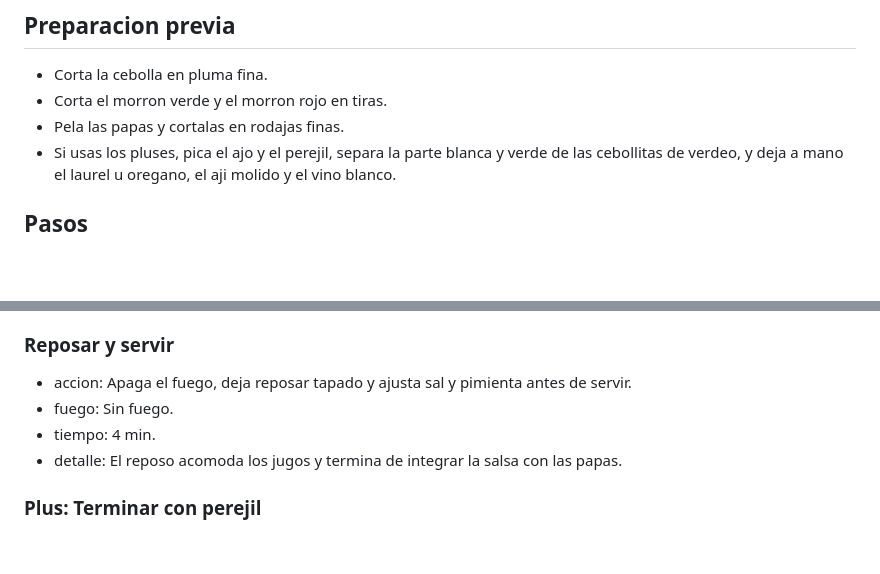
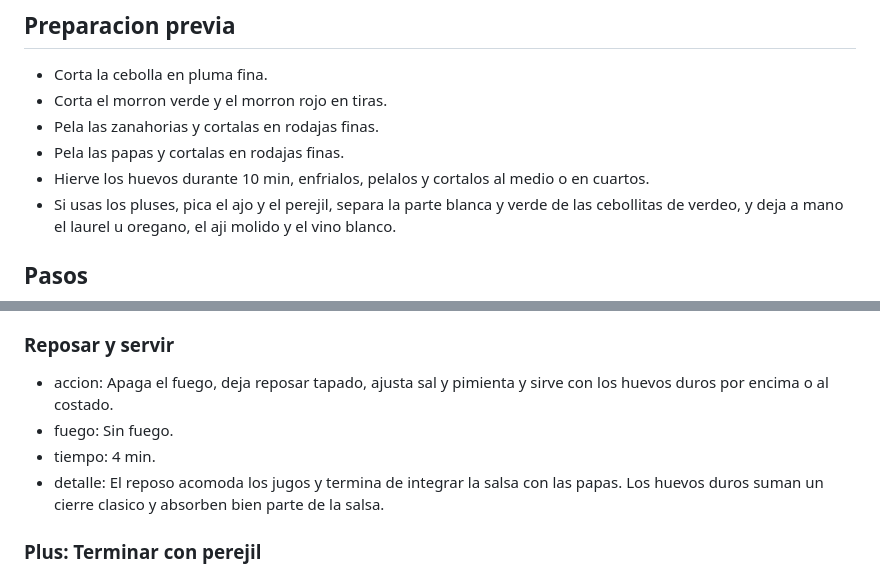
Before and after one commit to limayamil/cookfever, a Markdown page: recipes/bifes-a-la-criolla.md, 2 parts joined by grey strips. Drawn GitHub-style; blank space fills up the shorter version.

```diff
--- a/recipes/bifes-a-la-criolla.md
+++ b/recipes/bifes-a-la-criolla.md
@@ -36,7 +38,9 @@
 ## Preparacion previa
 - Corta la cebolla en pluma fina.
 - Corta el morron verde y el morron rojo en tiras.
+- Pela las zanahorias y cortalas en rodajas finas.
 - Pela las papas y cortalas en rodajas finas.
+- Hierve los huevos durante 10 min, enfrialos, pelalos y cortalos al medio o en cuartos.
 - Si usas los pluses, pica el ajo y el perejil, separa la parte blanca y verde de las cebollitas de verdeo, y deja a mano el laurel u oregano, el aji molido y el vino blanco.
 
 ## Pasos
@@ -89,10 +93,10 @@
 - detalle: La salsa debe burbujear suave. Evita destapar seguido para que no se pierda vapor.
 
 ### Reposar y servir
-- accion: Apaga el fuego, deja reposar tapado y ajusta sal y pimienta antes de servir.
+- accion: Apaga el fuego, deja reposar tapado, ajusta sal y pimienta y sirve con los huevos duros por encima o al costado.
 - fuego: Sin fuego.
 - tiempo: 4 min.
-- detalle: El reposo acomoda los jugos y termina de integrar la salsa con las papas.
+- detalle: El reposo acomoda los jugos y termina de integrar la salsa con las papas. Los huevos duros suman un cierre clasico y absorben bien parte de la salsa.
 
 ### Plus: Terminar con perejil
 - accion: Espolvorea perejil fresco picado y la parte verde del verdeo justo antes de llevar a la mesa.
```
Also changed, not shown: other parts of recipes/bifes-a-la-criolla.md (+9 -7 lines).
